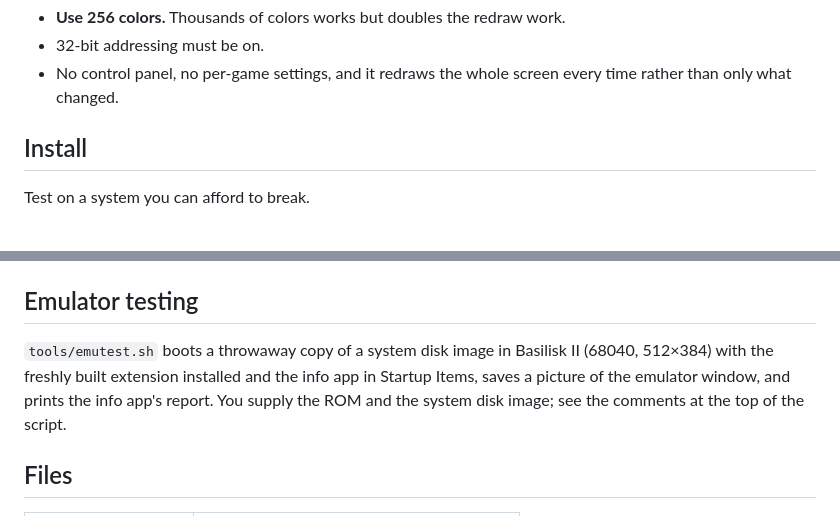
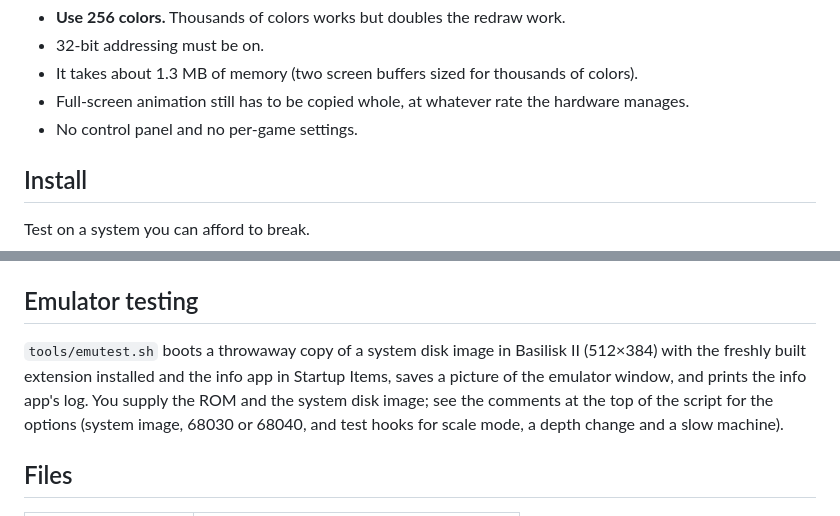
Before and after one commit to tim2o/Fit640, a Markdown page: README.md, 2 parts joined by grey strips. Rendered like a GitHub page.

```diff
--- a/README.md
+++ b/README.md
@@ -61,7 +72,10 @@ Known limits:
 - **Use 256 colors.** Thousands of colors works but doubles the redraw work.
 - 32-bit addressing must be on.
-- No control panel, no per-game settings, and it redraws the whole screen
-  every time rather than only what changed.
+- It takes about 1.3 MB of memory (two screen buffers sized for thousands of
+  colors).
+- Full-screen animation still has to be copied whole, at whatever rate the
+  hardware manages.
+- No control panel and no per-game settings.
 
 ## Install
 
@@ -102,10 +116,11 @@ Output, each holding the `Fit640` extension and the `Fit640Info` app:
 ## Emulator testing
 
 `tools/emutest.sh` boots a throwaway copy of a system disk image in
-Basilisk II (68040, 512×384) with the freshly built extension installed and
-the info app in Startup Items, saves a picture of the emulator window, and
-prints the info app's report. You supply the ROM and the system disk image;
-see the comments at the top of the script.
+Basilisk II (512×384) with the freshly built extension installed and the
+info app in Startup Items, saves a picture of the emulator window, and prints
+the info app's log. You supply the ROM and the system disk image; see the
+comments at the top of the script for the options (system image, 68030 or
+68040, and test hooks for scale mode, a depth change and a slow machine).
 
 ## Files
 
```
Also changed, not shown: other parts of README.md (+37 -26 lines), docs/scale.png, 6 other files.
